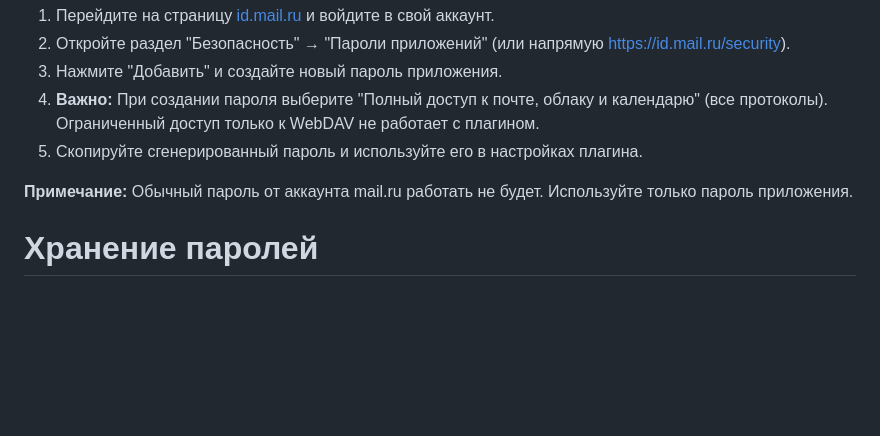
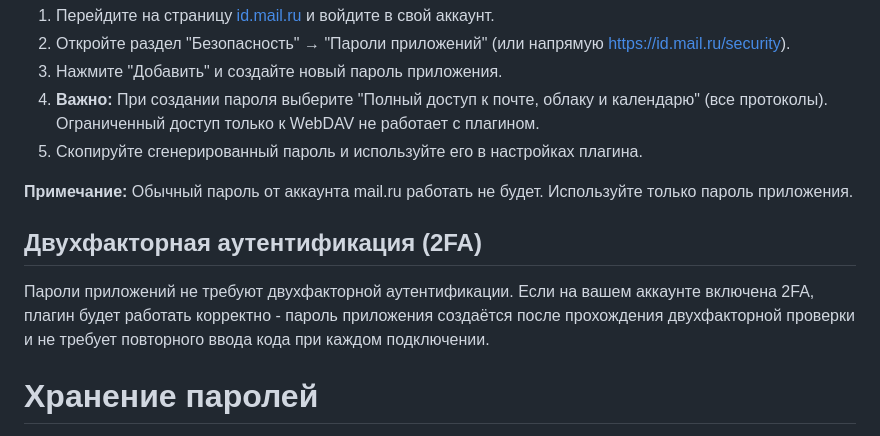
Before and after one commit to pozitronik/CloudMailRu, a Markdown page: README.MD, the part around the change. GitHub-like rendering; blank space fills up the shorter version.

Commit message:
Documented 2FA compatibility with app passwords in README

```diff
--- a/README.MD
+++ b/README.MD
@@ -53,6 +53,9 @@ TCx64 поддерживается полностью.
 5. Скопируйте сгенерированный пароль и используйте его в настройках плагина.
 
 **Примечание:** Обычный пароль от аккаунта mail.ru работать не будет. Используйте только пароль приложения.
+
+## Двухфакторная аутентификация (2FA)
+Пароли приложений не требуют двухфакторной аутентификации. Если на вашем аккаунте включена 2FA, плагин будет работать корректно - пароль приложения создаётся после прохождения двухфакторной проверки и не требует повторного ввода кода при каждом подключении.
 
 # Хранение паролей
 Сохранённые пароли приложений по умолчанию будут сохранены в открытом виде.<br />
```
